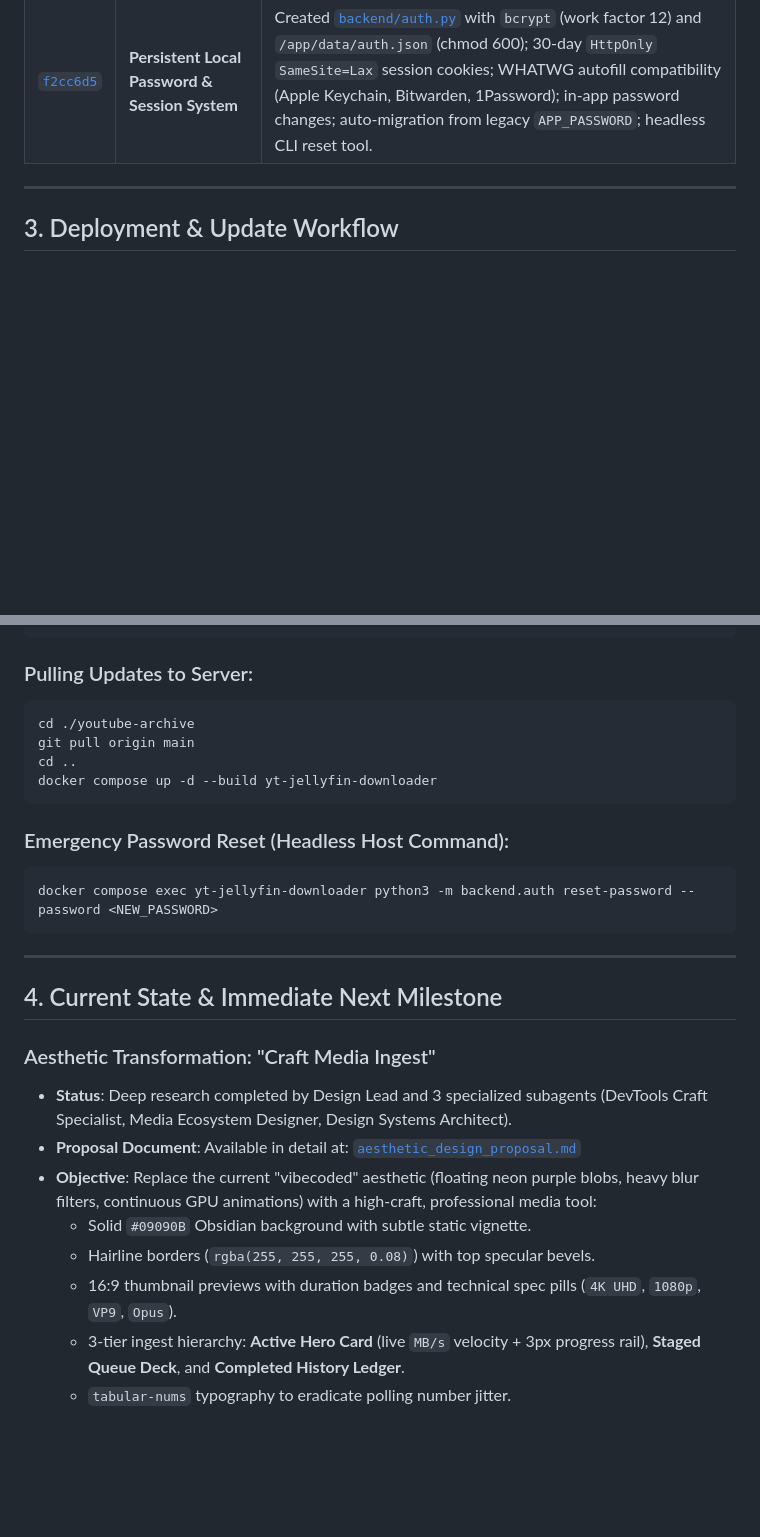
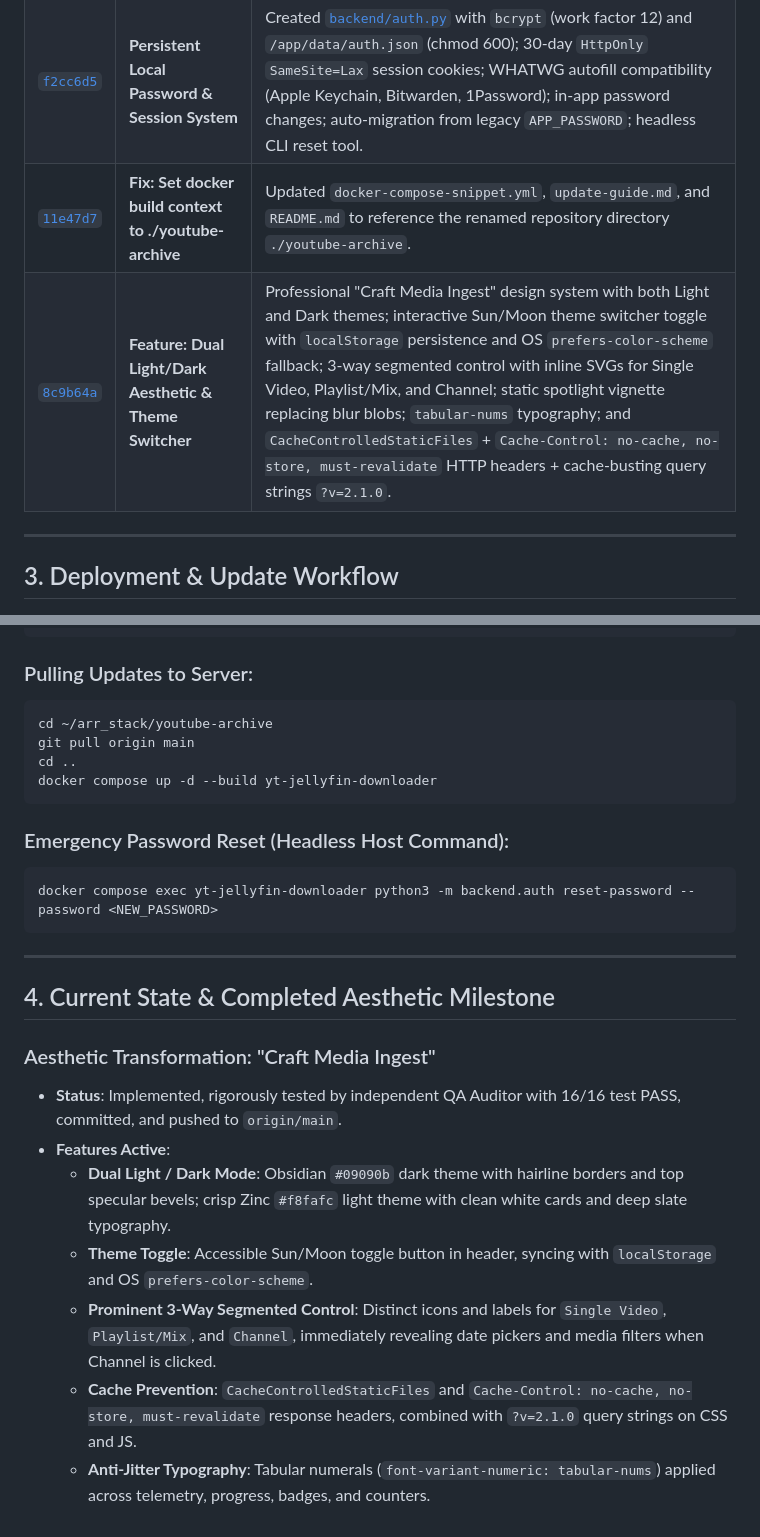
Before and after one commit to strangeones/yt-jellyfin-downloader, a Markdown page: context.md, 2 parts joined by grey strips. Rendered like a GitHub page; blank space fills up the shorter version.

Commit message:
Docs: Update context.md with aesthetic milestone and QA approval

````diff
--- a/context.md
+++ b/context.md
@@ -27,6 +27,8 @@
 | [`7573dc4`](https://github.com/strangeones/yt-jellyfin-downloader/commit/7573dc4) | **Chore: Add .gitignore** | Ignored `.DS_Store`, `__pycache__/`, `*.pyc`. |
 | [`22e8916`](https://github.com/strangeones/yt-jellyfin-downloader/commit/22e8916) | **Channel Date-Range Logarithmic Search** | 3-way segmented control (`Single Video` \| `Playlist / Mix` \| `Channel`); adjacent glassmorphic date pickers; media checkboxes (`All Media` vs `Videos`, `Shorts`, `Live Streams`) with mutual exclusivity; PID-damped step controller with **1-day minimum step threshold**; confirmation preview modal; batch download queueing. |
 | [`f2cc6d5`](https://github.com/strangeones/yt-jellyfin-downloader/commit/f2cc6d5) | **Persistent Local Password & Session System** | Created [`backend/auth.py`](file:///Users/henrystrange/Documents/Antigravity_Projects/youtube-archive/backend/auth.py) with `bcrypt` (work factor 12) and `/app/data/auth.json` (chmod 600); 30-day `HttpOnly` `SameSite=Lax` session cookies; WHATWG autofill compatibility (Apple Keychain, Bitwarden, 1Password); in-app password changes; auto-migration from legacy `APP_PASSWORD`; headless CLI reset tool. |
+| [`11e47d7`](https://github.com/strangeones/yt-jellyfin-downloader/commit/11e47d7) | **Fix: Set docker build context to ./youtube-archive** | Updated `docker-compose-snippet.yml`, `update-guide.md`, and `README.md` to reference the renamed repository directory `./youtube-archive`. |
+| [`8c9b64a`](https://github.com/strangeones/yt-jellyfin-downloader/commit/8c9b64a) | **Feature: Dual Light/Dark Aesthetic & Theme Switcher** | Professional "Craft Media Ingest" design system with both Light and Dark themes; interactive Sun/Moon theme switcher toggle with `localStorage` persistence and OS `prefers-color-scheme` fallback; 3-way segmented control with inline SVGs for Single Video, Playlist/Mix, and Channel; static spotlight vignette replacing blur blobs; `tabular-nums` typography; and `CacheControlledStaticFiles` + `Cache-Control: no-cache, no-store, must-revalidate` HTTP headers + cache-busting query strings `?v=2.1.0`. |
 
 ---
 
@@ -51,7 +53,7 @@ services:
 
 ### Pulling Updates to Server:
 ```bash
-cd ./youtube-archive
+cd ~/arr_stack/youtube-archive
 git pull origin main
 cd ..
 docker compose up -d --build yt-jellyfin-downloader
@@ -64,15 +66,13 @@ docker compose exec yt-jellyfin-downloader python3 -m backend.auth reset-passwor
 
 ---
 
-## 4. Current State & Immediate Next Milestone
+## 4. Current State & Completed Aesthetic Milestone
 
 ### Aesthetic Transformation: "Craft Media Ingest"
-- **Status**: Deep research completed by Design Lead and 3 specialized subagents (DevTools Craft Specialist, Media Ecosystem Designer, Design Systems Architect).
-- **Proposal Document**: Available in detail at:
-  [`aesthetic_design_proposal.md`](file:///Users/henrystrange/.gemini/antigravity-cli/brain/18adba33-8f7f-4a23-87e7-21342dd045a8/aesthetic_design_proposal.md)
-- **Objective**: Replace the current "vibecoded" aesthetic (floating neon purple blobs, heavy blur filters, continuous GPU animations) with a high-craft, professional media tool:
-  - Solid `#09090B` Obsidian background with subtle static vignette.
-  - Hairline borders (`rgba(255, 255, 255, 0.08)`) with top specular bevels.
-  - 16:9 thumbnail previews with duration badges and technical spec pills (`4K UHD`, `1080p`, `VP9`, `Opus`).
-  - 3-tier ingest hierarchy: **Active Hero Card** (live `MB/s` velocity + 3px progress rail), **Staged Queue Deck**, and **Completed History Ledger**.
-  - `tabular-nums` typography to eradicate polling number jitter.
+- **Status**: Implemented, rigorously tested by independent QA Auditor with 16/16 test PASS, committed, and pushed to `origin/main`.
+- **Features Active**:
+  - **Dual Light / Dark Mode**: Obsidian `#09090b` dark theme with hairline borders and top specular bevels; crisp Zinc `#f8fafc` light theme with clean white cards and deep slate typography.
+  - **Theme Toggle**: Accessible Sun/Moon toggle button in header, syncing with `localStorage` and OS `prefers-color-scheme`.
+  - **Prominent 3-Way Segmented Control**: Distinct icons and labels for `Single Video`, `Playlist/Mix`, and `Channel`, immediately revealing date pickers and media filters when Channel is clicked.
+  - **Cache Prevention**: `CacheControlledStaticFiles` and `Cache-Control: no-cache, no-store, must-revalidate` response headers, combined with `?v=2.1.0` query strings on CSS and JS.
+  - **Anti-Jitter Typography**: Tabular numerals (`font-variant-numeric: tabular-nums`) applied across telemetry, progress, badges, and counters.
````
